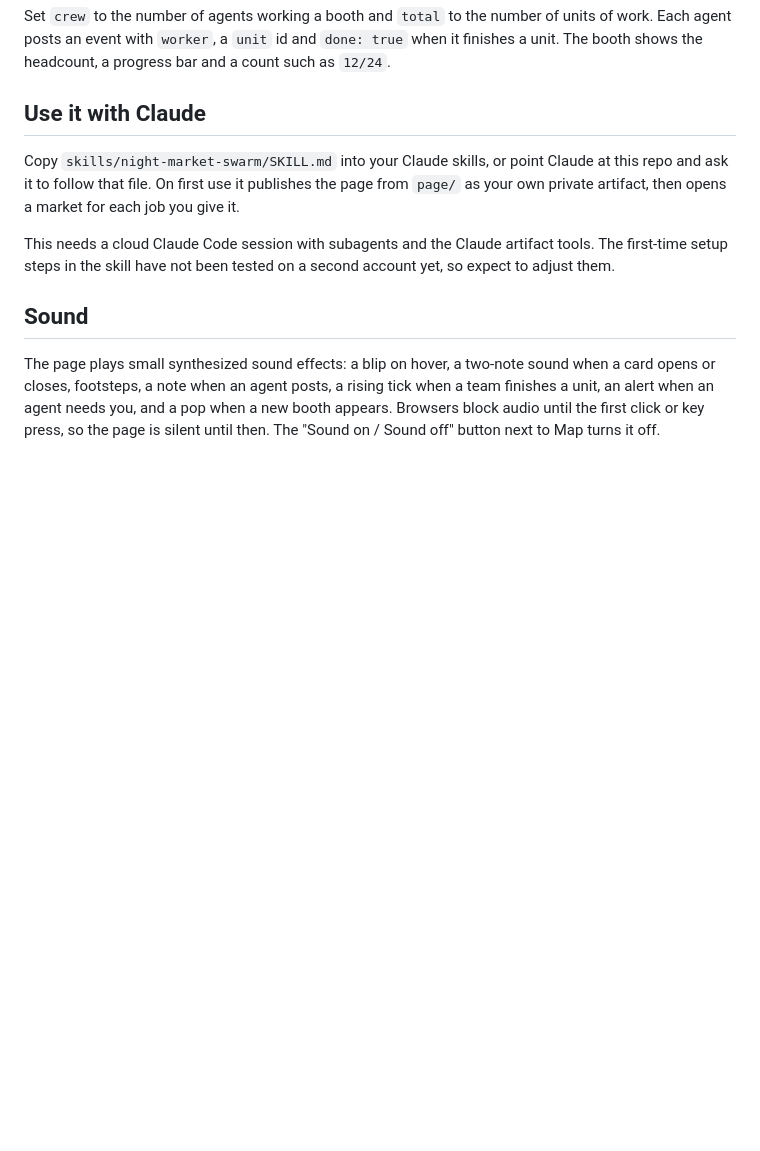
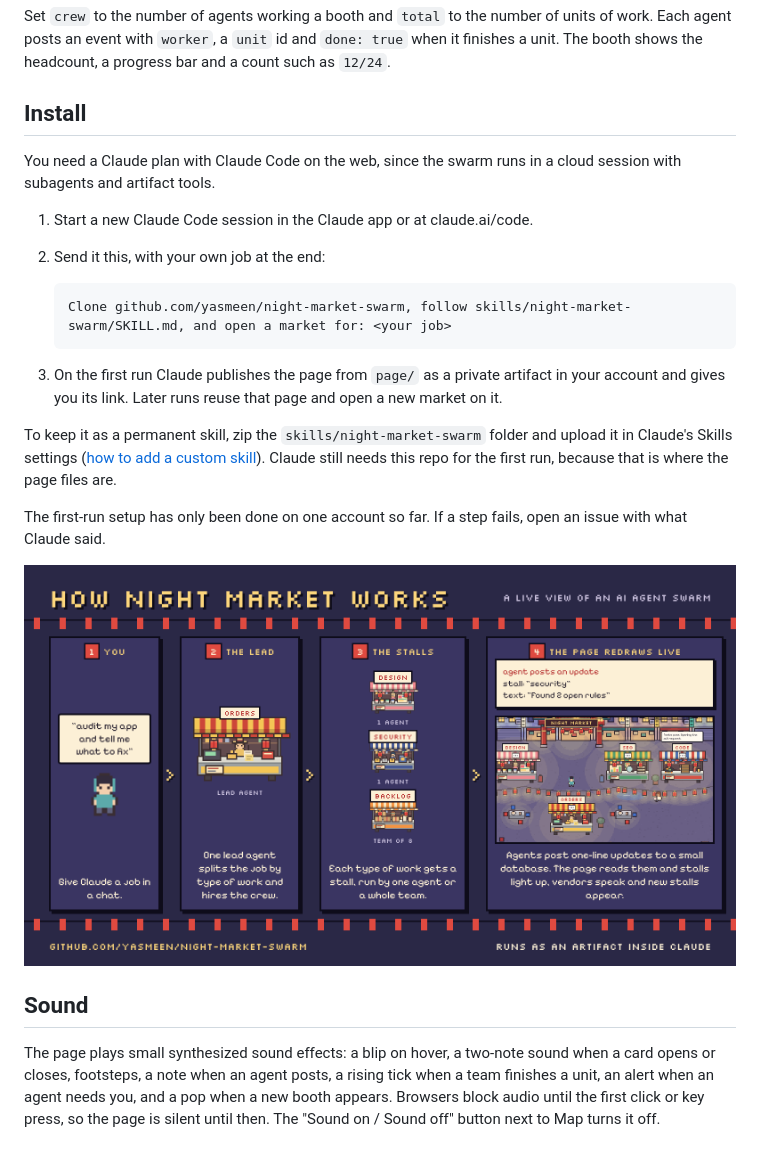
Before and after one commit to yasmeen/night-market-swarm, a Markdown page: README.md, the part around the change. GitHub-like rendering; pictures changed too: docs/diagram.png (added); blank space fills up the shorter version.

Commit message:
Add install steps and a how-it-works diagram to the README
Co-Authored-By: Claude Fable 5.2 <noreply@anthropic.com>
Claude-Session: https://claude.ai/code/session_019RiLfe18yNufQDDHzGYCn2

````diff
--- a/README.md
+++ b/README.md
@@ -53,11 +53,24 @@ Every night market booth is composed in the browser from parts, so a new agent c
 
 Set `crew` to the number of agents working a booth and `total` to the number of units of work. Each agent posts an event with `worker`, a `unit` id and `done: true` when it finishes a unit. The booth shows the headcount, a progress bar and a count such as `12/24`.
 
-## Use it with Claude
+## Install
 
-Copy `skills/night-market-swarm/SKILL.md` into your Claude skills, or point Claude at this repo and ask it to follow that file. On first use it publishes the page from `page/` as your own private artifact, then opens a market for each job you give it.
+You need a Claude plan with Claude Code on the web, since the swarm runs in a cloud session with subagents and artifact tools.
 
-This needs a cloud Claude Code session with subagents and the Claude artifact tools. The first-time setup steps in the skill have not been tested on a second account yet, so expect to adjust them.
+1. Start a new Claude Code session in the Claude app or at claude.ai/code.
+2. Send it this, with your own job at the end:
+
+   ```
+   Clone github.com/yasmeen/night-market-swarm, follow skills/night-market-swarm/SKILL.md, and open a market for: <your job>
+   ```
+
+3. On the first run Claude publishes the page from `page/` as a private artifact in your account and gives you its link. Later runs reuse that page and open a new market on it.
+
+To keep it as a permanent skill, zip the `skills/night-market-swarm` folder and upload it in Claude's Skills settings ([how to add a custom skill](https://support.claude.com/en/articles/12512180-using-skills-in-claude)). Claude still needs this repo for the first run, because that is where the page files are.
+
+The first-run setup has only been done on one account so far. If a step fails, open an issue with what Claude said.
+
+![How Night Market works: you give Claude a job, a lead agent splits it, each type of work gets a stall, and the page redraws from the agents' updates](docs/diagram.png)
 
 ## Sound
 
````
